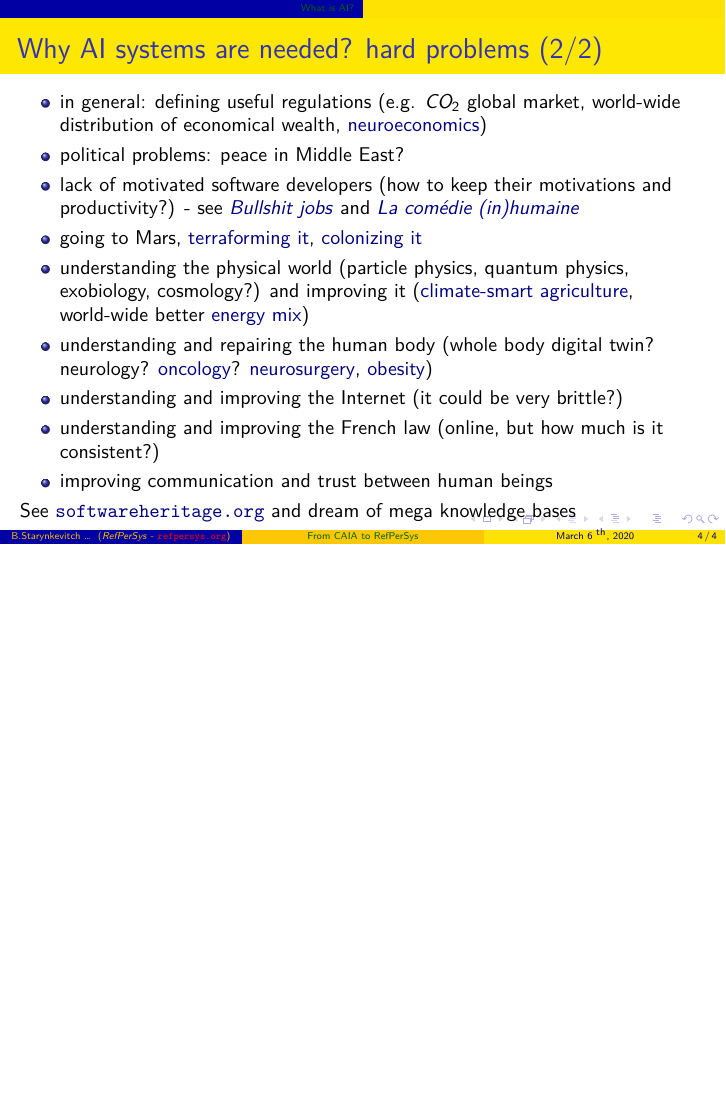
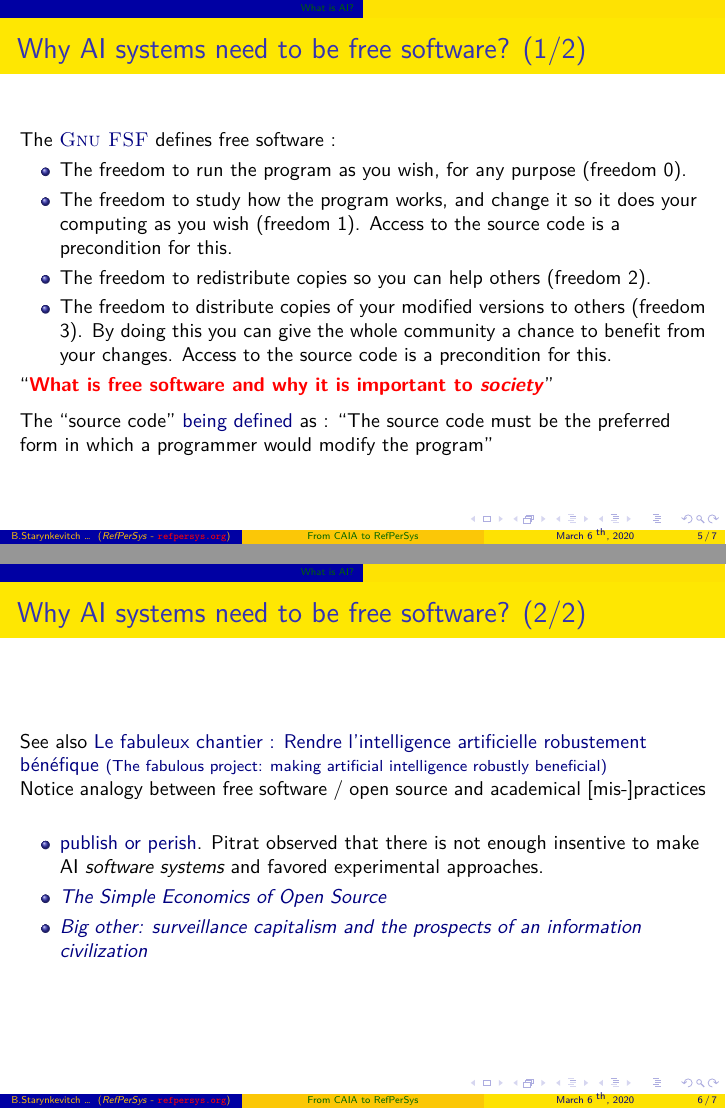
Before and after one commit to bstarynk/web-refpersys, LaTeX slides (talk-Pitrat-Caia-RefPerSys-2020mar06/Starynkevitch-CAIA-RefPerSys-2020mar06.tex): page 4 of 4 before the commit and pages 5 and 6 of 7 after it, the two joined at a grey line, the shorter picture padded with empty space. Compiled offline with LuaLaTeX.

Commit message:
more on the talk

```diff
--- a/talk-Pitrat-Caia-RefPerSys-2020mar06/Starynkevitch-CAIA-RefPerSys-2020mar06.tex
+++ b/talk-Pitrat-Caia-RefPerSys-2020mar06/Starynkevitch-CAIA-RefPerSys-2020mar06.tex
@@ -161,3 +161,47 @@
    and dream of mega  knowledge bases
  \end{frame}
 
+ \begin{frame}
+   \frametitle{Why AI systems need to be free software? (1/2)}
+
+   The \href{https://www.gnu.org/philosophy/free-sw.en.htm}{\textsc{Gnu FSF}} defines free software :
+   \begin{itemize}
+
+    \item The freedom to run the program as you wish, for any purpose (freedom 0).
+    \item The freedom to study how the program works, and change it so it does your computing as you wish (freedom 1). Access to the source code is a precondition for this.
+    \item The freedom to redistribute copies so you can help others (freedom 2).
+    \item The freedom to distribute copies of your modified versions to others (freedom 3). By doing this you can give the whole community a chance to benefit from your changes. Access to the source code is a precondition for this.
+
+   \end{itemize}
+
+   ``\textcolor{red}{\textbf{What is free software and why it is important to \emph{society}}}''
+
+   \medskip
+
+ The ``source code''
+ \href{https://en.wikisource.org/wiki/The_Open_Source_Definition}{being
+   defined} as : ``The source code must be the preferred form in which
+ a programmer would modify the program''
+ \end{frame}
+
+ \begin{frame}
+   \frametitle{Why AI systems need to be free software? (2/2)}
+
+   See also \href{https://laboutique.edpsciences.fr/produit/1107/9782759824304/Le\%20fabuleux\%20chantier}{
+   Le fabuleux chantier : Rendre l’intelligence artificielle
+   robustement bénéfique {\relsize{-1.5}{(The fabulous project: making
+       artificial intelligence robustly beneficial)}}}
+
+   Notice analogy between free software / open source and academical [mis-]practices
+
+   \bigskip
+
+
+   \begin{itemize}
+   \item \href{https://en.wikipedia.org/wiki/Publish_or_perish}{publish or perish}. Pitrat observed that there is not enough insentive to make AI \emph{software systems} and favored experimental approaches.
+
+   \item \href{https://www.nber.org/papers/w7600}{\textit{The Simple Economics of Open Source}}
+
+   \item \href{https://cryptome.org/2015/07/big-other.pdf}{\textit{Big other: surveillance capitalism and the prospects of an information civilization}}
+   \end{itemize}
+ \end{frame}
```
Also changed, not shown: talk-Pitrat-Caia-RefPerSys-2020mar06/Starynkevitch-CAIA-RefPerSys-2020mar06.tex (35 more changed lines).
